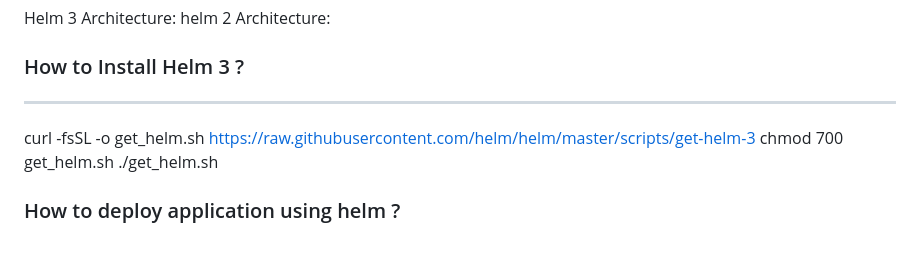
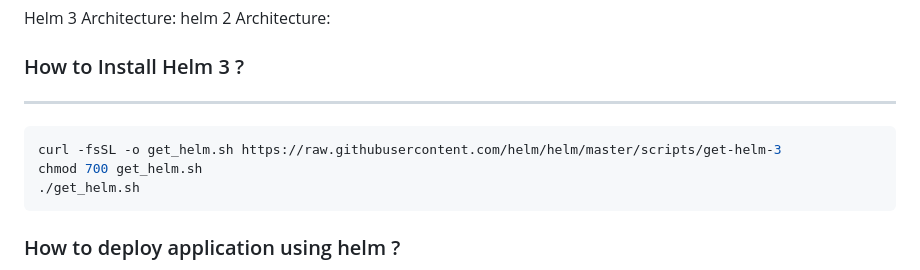
Before and after one commit to unitedcoresystems/Bootcampclass-2023, a Markdown page: class_notes/Kubenetes/k8-Running-Note-Helm.md, the part around the change. Rendered like a GitHub page; blank space fills up the shorter version.

````diff
--- a/class_notes/Kubenetes/k8-Running-Note-Helm.md
+++ b/class_notes/Kubenetes/k8-Running-Note-Helm.md
@@ -87,9 +87,11 @@ helm 2 Architecture:
 
 ### How to Install Helm 3 ?
 --------------
+```sh
 curl -fsSL -o get_helm.sh https://raw.githubusercontent.com/helm/helm/master/scripts/get-helm-3
 chmod 700 get_helm.sh
 ./get_helm.sh
+```
 ### How to deploy application using helm ?
  -  Create deployment manifests (helm charts) for myapp
 $ sudo apt install tree # install tree to be able to view Helm in a tree format using the command:
````
